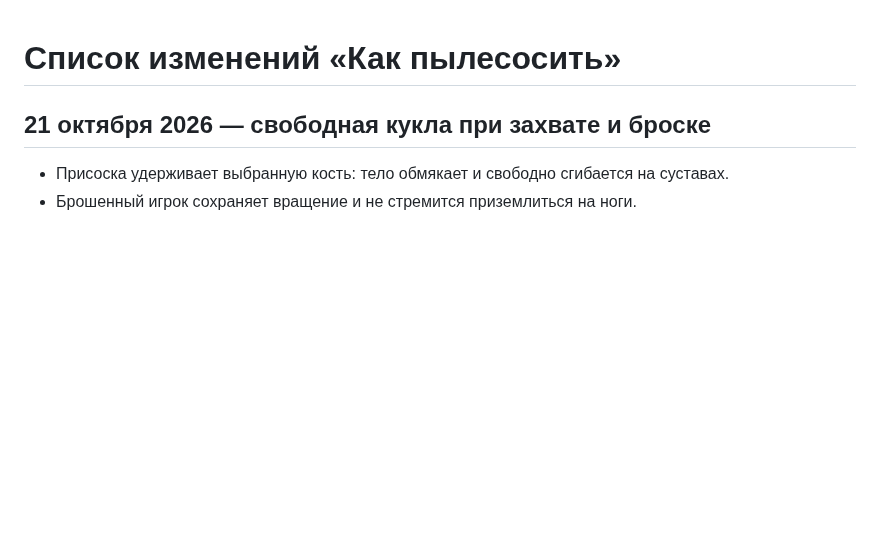
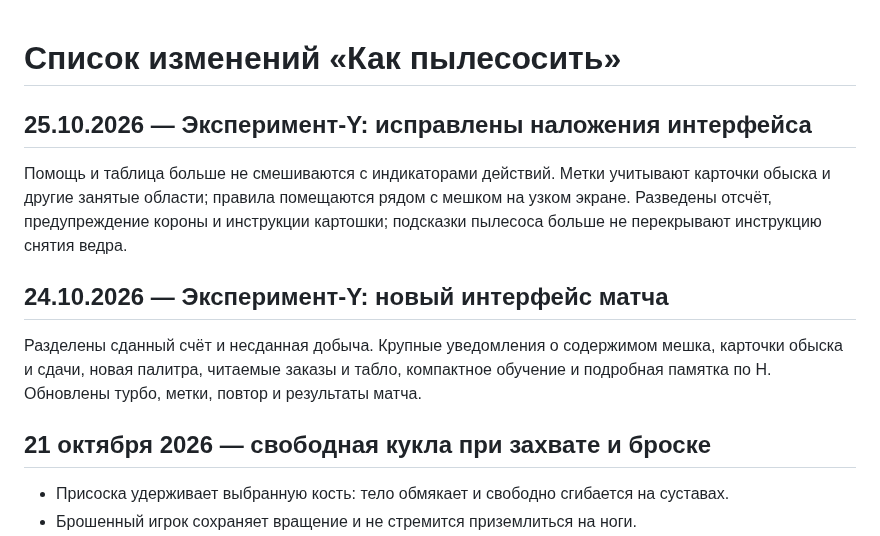
Before and after one commit to andmakerX/kak-pylesosit, a Markdown page: changelog.md, the part around the change. Drawn GitHub-style; blank space fills up the shorter version.

Commit message:
Лента из 60ebbf8, 25.10.2026 18:29

```diff
--- a/changelog.md
+++ b/changelog.md
@@ -1,4 +1,18 @@
 # Список изменений «Как пылесосить»
+
+## 25.10.2026 — Эксперимент-Y: исправлены наложения интерфейса
+
+Помощь и таблица больше не смешиваются с индикаторами действий. Метки учитывают
+карточки обыска и другие занятые области; правила помещаются рядом с мешком на узком
+экране. Разведены отсчёт, предупреждение короны и инструкции картошки; подсказки
+пылесоса больше не перекрывают инструкцию снятия ведра.
+
+## 24.10.2026 — Эксперимент-Y: новый интерфейс матча
+
+Разделены сданный счёт и несданная добыча. Крупные уведомления о содержимом мешка,
+карточки обыска и сдачи, новая палитра, читаемые заказы и табло, компактное обучение
+и подробная памятка по H. Обновлены турбо, метки, повтор и результаты матча.
+
 
 ## 21 октября 2026 — свободная кукла при захвате и броске
 
```
Also changed, not shown: roadmap.md (+4 -0 lines).
